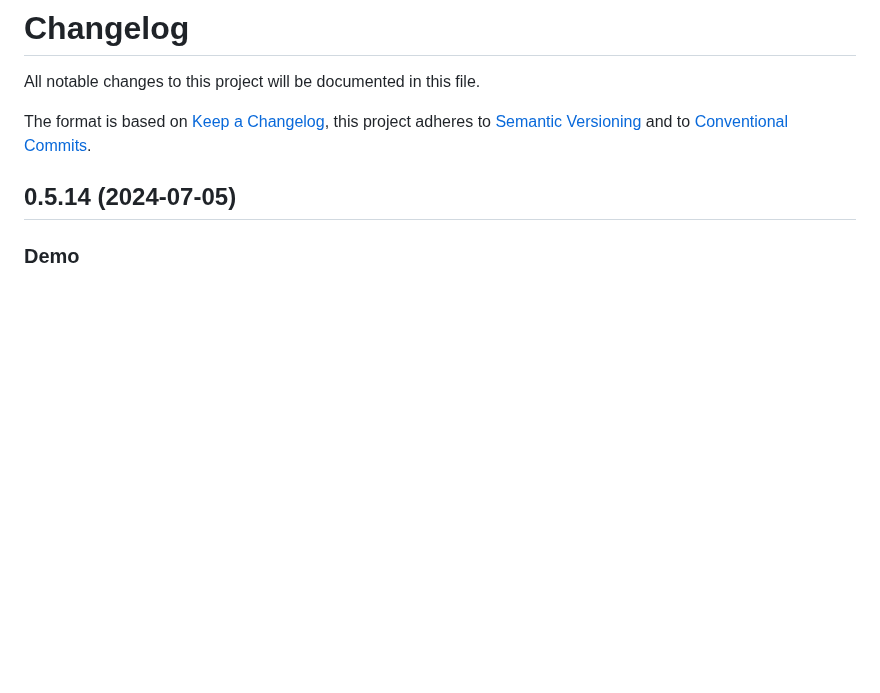
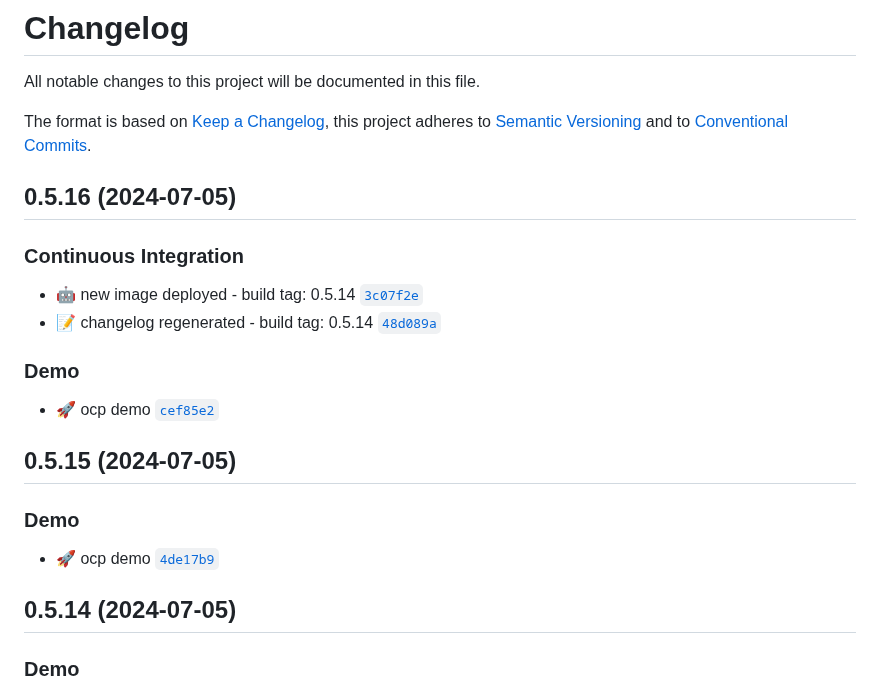
Before and after one commit to smichard/cities_demo, a Markdown page: CHANGELOG.md, the part around the change. Rendered like a GitHub page; blank space fills up the shorter version.

Commit message:
ci: :memo: changelog regenerated - build tag: 0.5.16

```diff
--- a/CHANGELOG.md
+++ b/CHANGELOG.md
@@ -3,6 +3,20 @@
 All notable changes to this project will be documented in this file.
 
 The format is based on [Keep a Changelog](https://keepachangelog.com/en/1.0.0/), this project adheres to [Semantic Versioning](https://semver.org/spec/v2.0.0.html) and to [Conventional Commits](https://www.conventionalcommits.org/en/v1.0.0/).
+
+## 0.5.16 (2024-07-05)
+
+### Continuous Integration
+- :robot: new image deployed - build tag: 0.5.14 [`3c07f2e`](https://github.com/smichard/cities_demo/commit/3c07f2e)
+- :memo: changelog regenerated - build tag: 0.5.14 [`48d089a`](https://github.com/smichard/cities_demo/commit/48d089a)
+
+### Demo
+- :rocket: ocp demo [`cef85e2`](https://github.com/smichard/cities_demo/commit/cef85e2)
+
+## 0.5.15 (2024-07-05)
+
+### Demo
+- :rocket: ocp demo [`4de17b9`](https://github.com/smichard/cities_demo/commit/4de17b9)
 
 ## 0.5.14 (2024-07-05)
 
```
